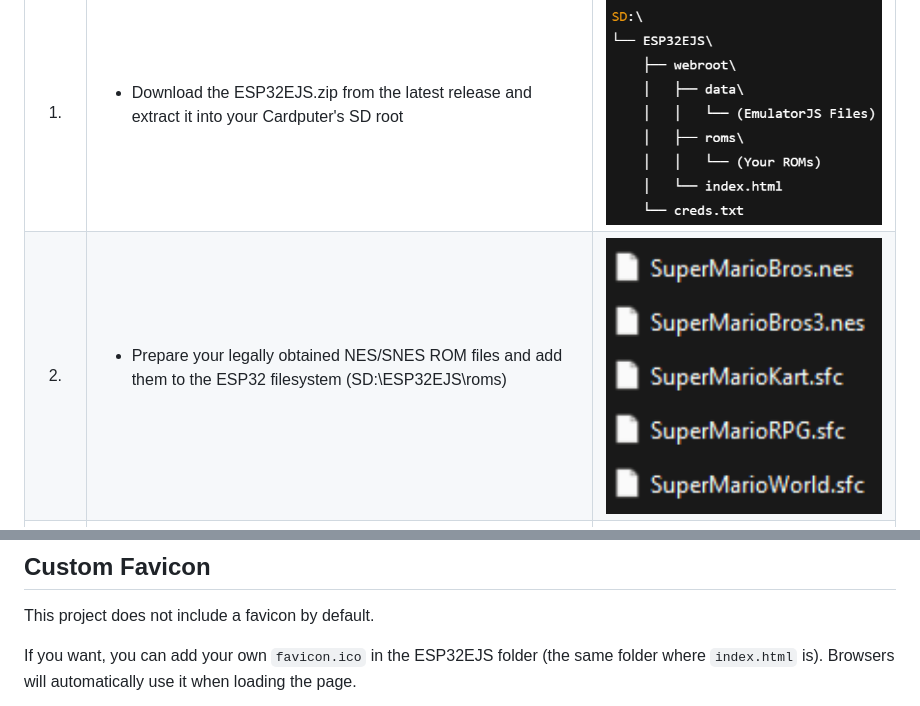
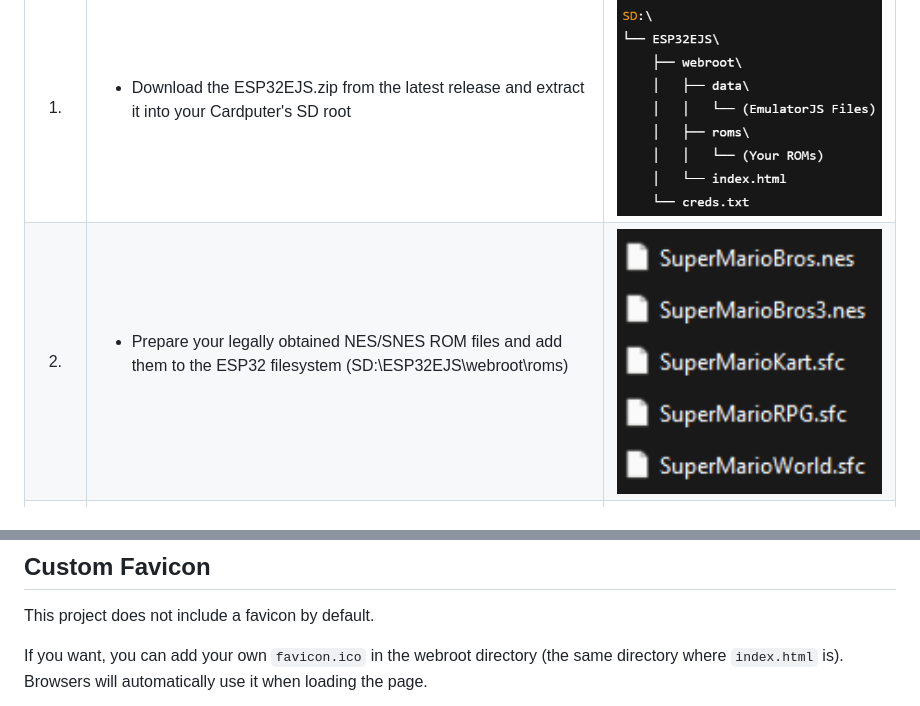
Before and after one commit to NOEST-D/ESP32-EmulatorJS, a Markdown page: README.md, 2 parts joined by grey strips. Rendered like a GitHub page.

Commit message:
Update README.md
V11

```diff
--- a/README.md
+++ b/README.md
@@ -58,7 +58,7 @@ distributed through this repository.
 | Step | Describtion | Image |
 |:----:|-------------|-------|
 | 1. | <ul><li>Download the ESP32EJS.zip from the latest release and extract it into your Cardputer's SD root</li></ul> | <img src="Images/ESP32EJSFolder.png" width="100%"> |
-| 2. | <ul><li>Prepare your legally obtained NES/SNES ROM files and add them to the ESP32 filesystem (SD:\ESP32EJS\roms\)</li></ul> | <img src="Images/roms.png" width="100%"> |
+| 2. | <ul><li>Prepare your legally obtained NES/SNES ROM files and add them to the ESP32 filesystem (SD:\ESP32EJS\webroot\roms\)</li></ul> | <img src="Images/roms.png" width="100%"> |
 | 3. | <ul><li>Add your WiFi Credentials in the creds.txt file (SD:\ESP32EJS\creds.txt)</li><li>The AP credentials are used in Access Point Mode (AP-MODE) in wich the Cardputer hosts its own Wi-Fi</li><li>AP_PASS has to be at least 8 characters long</li></ul> | <img src="Images/CredentialFile.png" width="100%"> |
 | 4. | <ul><li>Flash the .bin file from the latest release</li><li>There is also a .ino file under "Firmware/ArduinoIDE/ESP32EJS/" if you want to check out the code</li></ul> | <img src="Images/FirmwareFile.png" width="100%"> |
 | 5. | <ul><li>Turn on the Cardputer</li><li>For AP-MODE press the G0 button when its prompted on the Cardputer</li></ul> | No Image |
@@ -72,6 +72,6 @@ distributed through this repository.
 
 This project does not include a favicon by default.
 
-If you want, you can add your own `favicon.ico` in the ESP32EJS folder (the same folder where `index.html` is).
+If you want, you can add your own `favicon.ico` in the webroot directory (the same directory where `index.html` is).
 Browsers will automatically use it when loading the page.
 
```
Also changed, not shown: other parts of README.md (+1 -1 lines).
